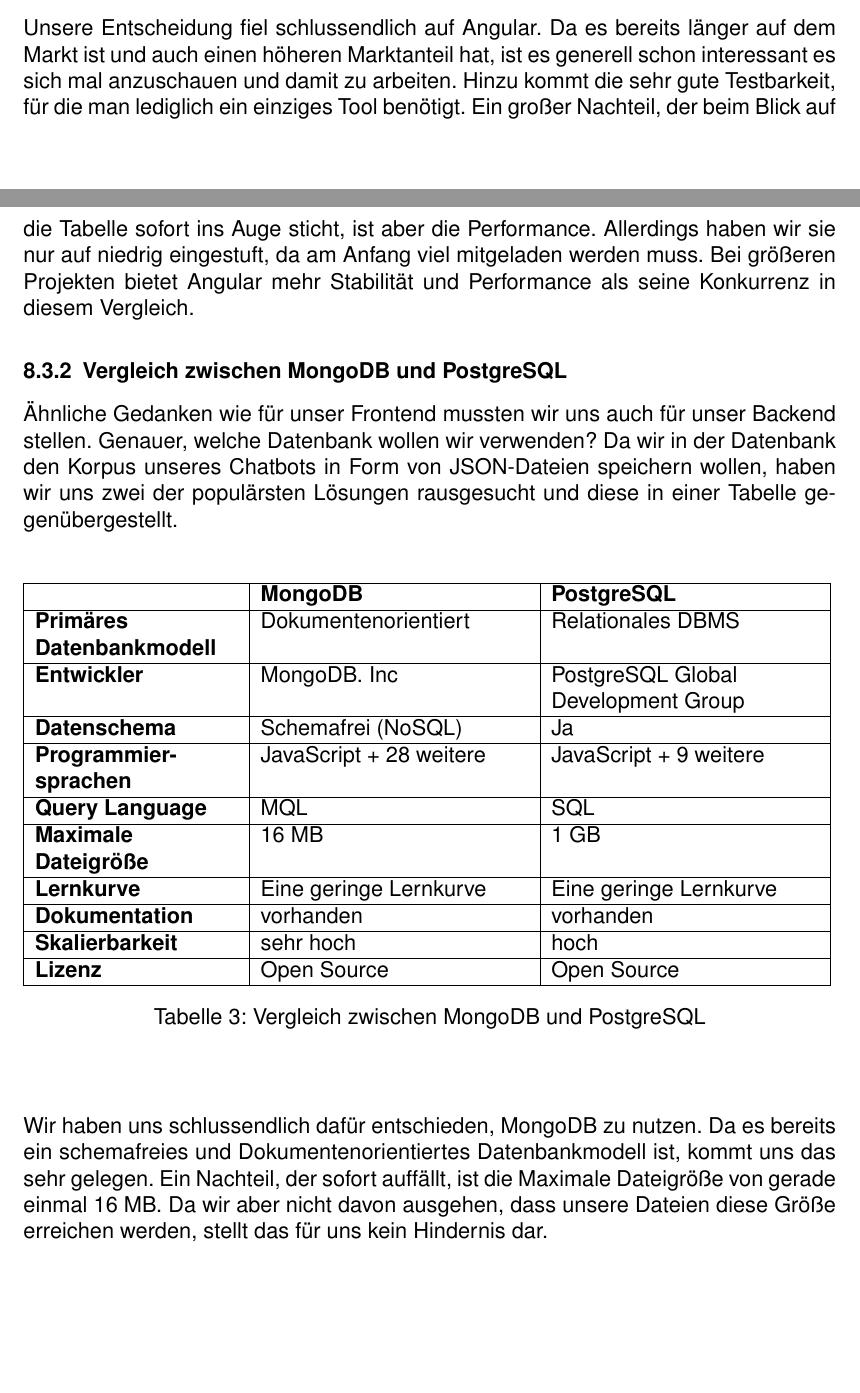
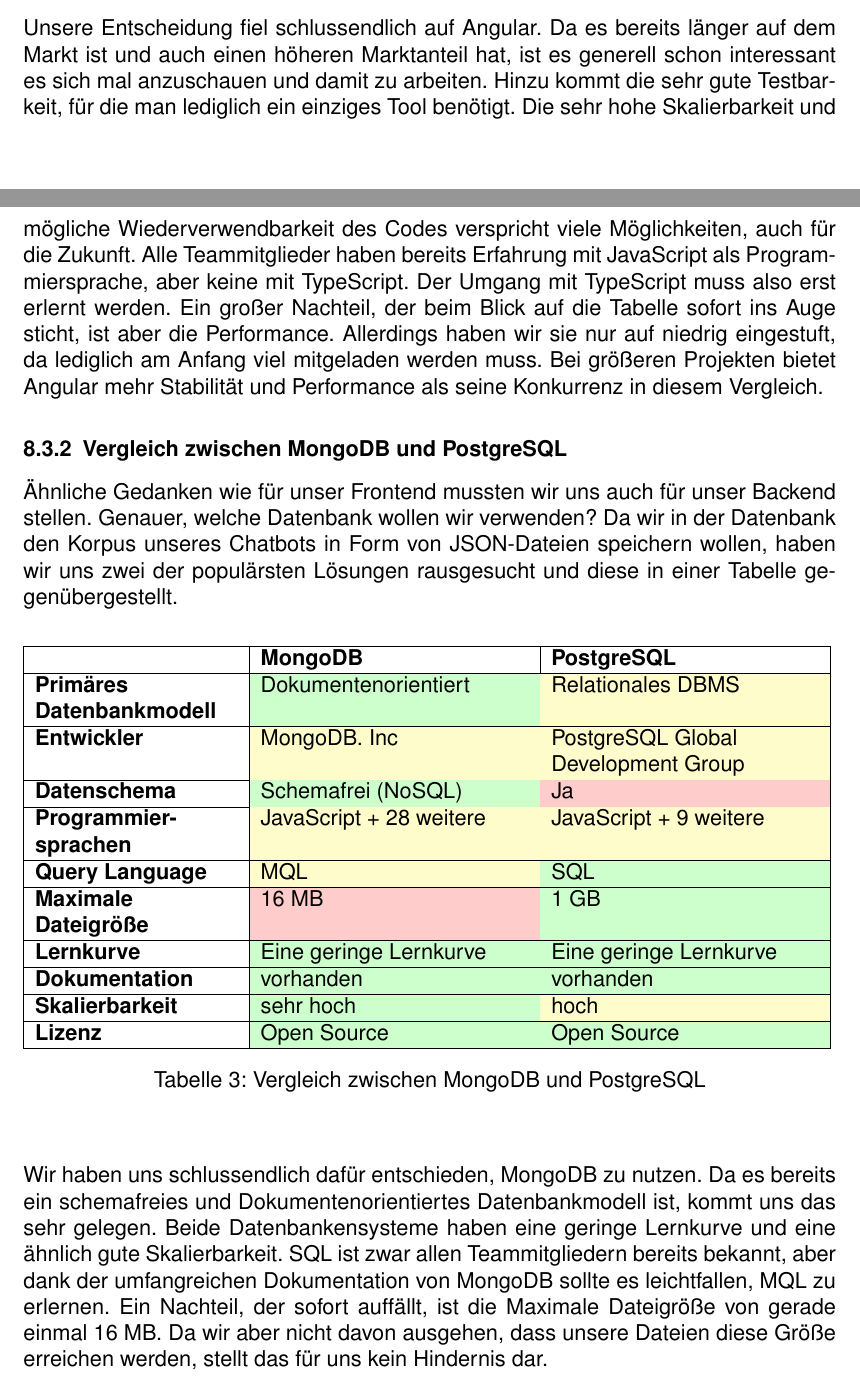
Before and after one commit to ralfze/questMe, a LaTeX document (dokumentation/Doku.tex, which reads dokumentation/technologien/technologien2.tex): two parts of pages 48 and 49 of 66, joined at a grey line, cut so that both start at the same text. Compiled offline with pdfLaTeX.

Commit message:
Update table conclusions #61

```diff
--- a/dokumentation/technologien/technologien2.tex
+++ b/dokumentation/technologien/technologien2.tex
@@ -54,8 +54,11 @@
 \noindent Unsere Entscheidung fiel schlussendlich auf Angular.
 Da es bereits länger auf dem Markt ist und auch einen höheren Marktanteil hat, ist es generell schon interessant es sich mal anzuschauen und damit zu arbeiten.
 Hinzu kommt die sehr gute Testbarkeit, für die man lediglich ein einziges Tool benötigt.
+Die sehr hohe Skalierbarkeit und mögliche Wiederverwendbarkeit des Codes verspricht viele Möglichkeiten, auch für die Zukunft.
+Alle Teammitglieder haben bereits Erfahrung mit JavaScript als Programmiersprache, aber keine mit TypeScript.
+Der Umgang mit TypeScript muss also erst erlernt werden.
 Ein großer Nachteil, der beim Blick auf die Tabelle sofort ins Auge sticht, ist aber die Performance.
-Allerdings haben wir sie nur auf niedrig eingestuft, da am Anfang viel mitgeladen werden muss.
+Allerdings haben wir sie nur auf niedrig eingestuft, da lediglich am Anfang viel mitgeladen werden muss.
 Bei größeren Projekten bietet Angular mehr Stabilität und Performance als seine Konkurrenz in diesem Vergleich.
 
 \subsubsection{Vergleich zwischen MongoDB und PostgreSQL}
@@ -69,27 +72,27 @@
     \begin{table}[H]
         \begin{tabular}{|p{0.25\linewidth}|p{0.33\linewidth}|p{0.33\linewidth}|}
             \hline
-            \textbf{}                                 & \textbf{MongoDB}        & \textbf{PostgreSQL}                         \\
+            \textbf{}                                 & \textbf{MongoDB}                                & \textbf{PostgreSQL}                                               \\
             \hline
-            \textbf{Primäres\newline Datenbankmodell} & Dokumentenorientiert    & Relationales DBMS                           \\
+            \textbf{Primäres\newline Datenbankmodell} & \cellcolor{green!20}Dokumentenorientiert        & \cellcolor{yellow!20}Relationales DBMS                            \\
             \hline
-            \textbf{Entwickler}                       & MongoDB. Inc            & PostgreSQL Global\newline Development Group \\
+            \textbf{Entwickler}                       & \cellcolor{yellow!20}MongoDB. Inc               & \cellcolor{yellow!20}PostgreSQL Global\newline Development Group  \\
             \hline
-            \textbf{Datenschema}                      & Schemafrei (NoSQL)      & Ja                                          \\
+            \textbf{Datenschema}                      & \cellcolor{green!20}Schemafrei (NoSQL)          & \cellcolor{red!20}Ja                                              \\
             \hline
-            \textbf{Programmier-\newline sprachen}    & JavaScript + 28 weitere & JavaScript + 9 weitere                      \\
+            \textbf{Programmier-\newline sprachen}    & \cellcolor{yellow!20}JavaScript + 28 weitere    & \cellcolor{yellow!20}JavaScript + 9 weitere                       \\
             \hline
-            \textbf{Query Language}                   & MQL                     & SQL                                         \\
+            \textbf{Query Language}                   & \cellcolor{yellow!20}MQL                        & \cellcolor{green!20}SQL                                           \\
             \hline
-            \textbf{Maximale\newline Dateigröße}      & 16 MB                   & 1 GB                                        \\
+            \textbf{Maximale\newline Dateigröße}      & \cellcolor{red!20}16 MB                         & \cellcolor{green!20}1 GB                                          \\
             \hline
-            \textbf{Lernkurve}                        & Eine geringe Lernkurve  & Eine geringe Lernkurve                      \\
+            \textbf{Lernkurve}                        & \cellcolor{green!20}Eine geringe Lernkurve      & \cellcolor{green!20}Eine geringe Lernkurve                        \\
             \hline
-            \textbf{Dokumentation}                    & vorhanden               & vorhanden                                   \\
+            \textbf{Dokumentation}                    & \cellcolor{green!20}vorhanden                   & \cellcolor{green!20}vorhanden                                     \\
             \hline
-            \textbf{Skalierbarkeit}                   & sehr hoch               & hoch                                        \\
+            \textbf{Skalierbarkeit}                   & \cellcolor{green!20}sehr hoch                   & \cellcolor{yellow!20}hoch                                         \\
             \hline
-            \textbf{Lizenz}                           & Open Source             & Open Source                                 \\
+            \textbf{Lizenz}                           & \cellcolor{green!20}Open Source                 & \cellcolor{green!20}Open Source                                   \\
             \hline
         \end{tabular}
         \caption{Vergleich zwischen MongoDB und PostgreSQL}
@@ -99,5 +102,7 @@
 
 \noindent Wir haben uns schlussendlich dafür entschieden, MongoDB zu nutzen.
 Da es bereits ein schemafreies und Dokumentenorientiertes Datenbankmodell ist, kommt uns das sehr gelegen.
+Beide Datenbankensysteme haben eine geringe Lernkurve und eine ähnlich gute Skalierbarkeit.
+SQL ist zwar allen Teammitgliedern bereits bekannt, aber dank der umfangreichen Dokumentation von MongoDB sollte es leichtfallen, MQL zu erlernen.
 Ein Nachteil, der sofort auffällt, ist die Maximale Dateigröße von gerade einmal 16 MB.
 Da wir aber nicht davon ausgehen, dass unsere Dateien diese Größe erreichen werden, stellt das für uns kein Hindernis dar.
```
Also changed, not shown: dokumentation/technologien/technologien2.tex (32 more changed lines).
